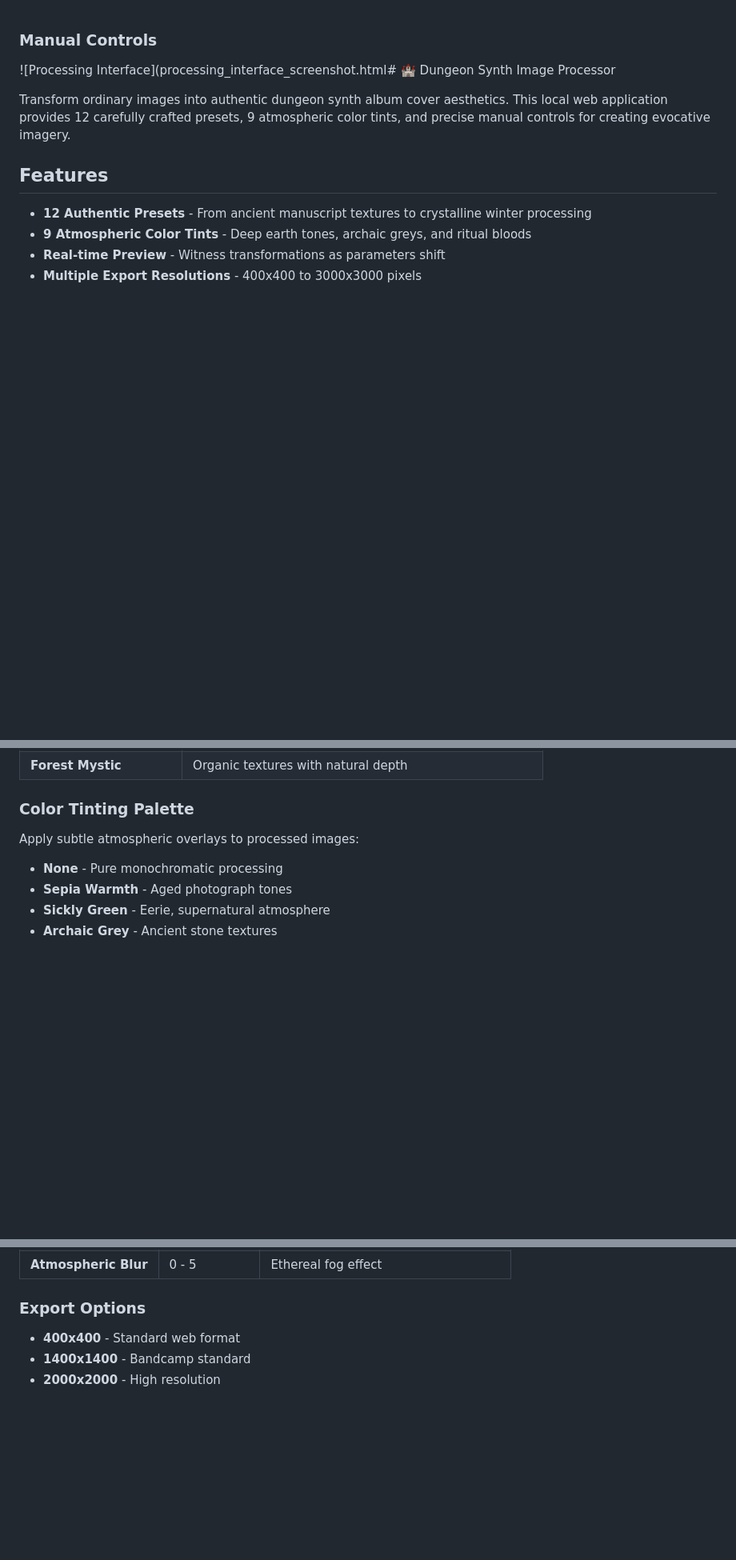
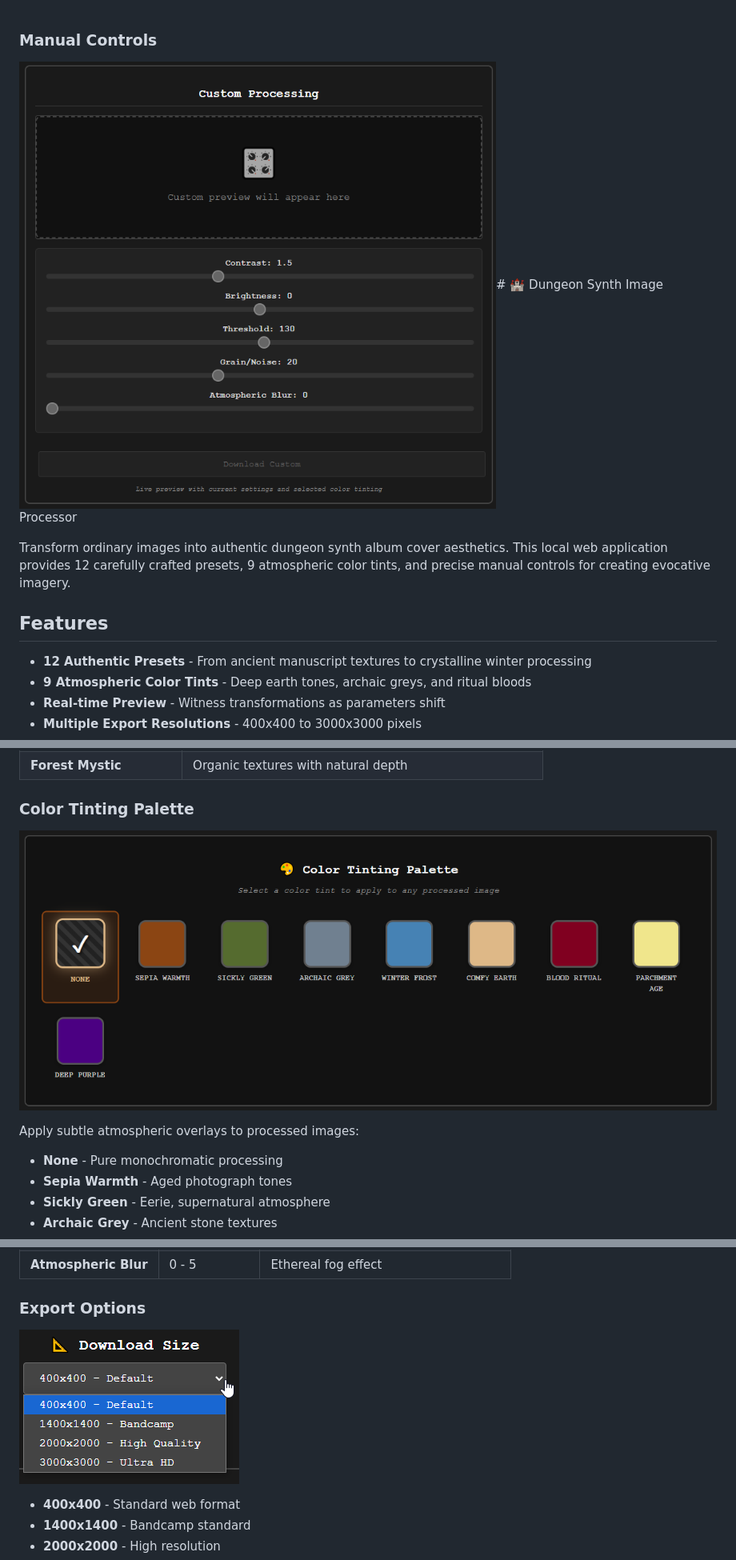
Before and after one commit to svartalfarqc/dungeon-synth-image-processor, a Markdown page: README.md, 3 parts joined by grey strips. Shown: that part at 80% size. Drawn GitHub-style; pictures changed too: screenshots/color-tinting.png (added), screenshots/download-options.png (added), screenshots/processing-interface.png (added); blank space fills up the shorter version.

```diff
--- a/README.md
+++ b/README.md
@@ -1,6 +1,6 @@
 ### Manual Controls
 
-![Processing Interface](processing_interface_screenshot.html# 🏰 Dungeon Synth Image Processor
+![Processing Interface](screenshots/processing-interface.png)# 🏰 Dungeon Synth Image Processor
 
 Transform ordinary images into authentic dungeon synth album cover aesthetics. This local web application provides 12 carefully crafted presets, 9 atmospheric color tints, and precise manual controls for creating evocative imagery.
 
@@ -74,6 +74,8 @@ The application is organized into four primary sections:
 | **Forest Mystic** | Organic textures with natural depth |
 
 ### Color Tinting Palette
+
+![Color Tinting](screenshots/color-tinting.png)
 
 Apply subtle atmospheric overlays to processed images:
 
@@ -98,6 +100,9 @@ Apply subtle atmospheric overlays to processed images:
 | **Atmospheric Blur** | 0 - 5 | Ethereal fog effect |
 
 ### Export Options
+
+![Download Options](screenshots/download-options.png)
+
 - **400x400** - Standard web format
 - **1400x1400** - Bandcamp standard
 - **2000x2000** - High resolution
```
Also changed, not shown: other parts of README.md (+2 -2 lines), screenshots/main-interface.png (added), screenshots/preset-gallery.png (added), 1 other file.
